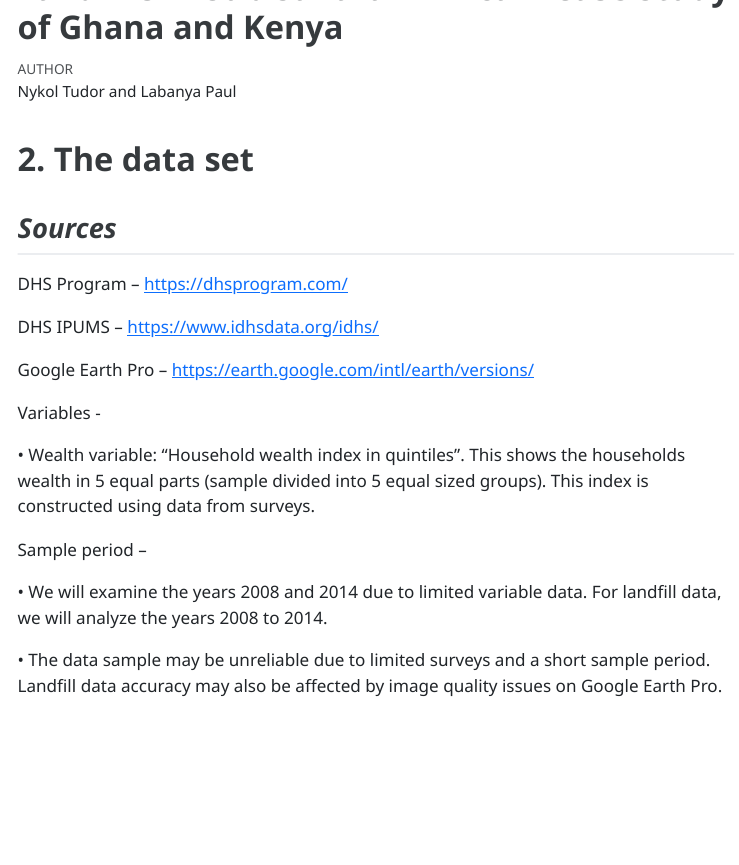
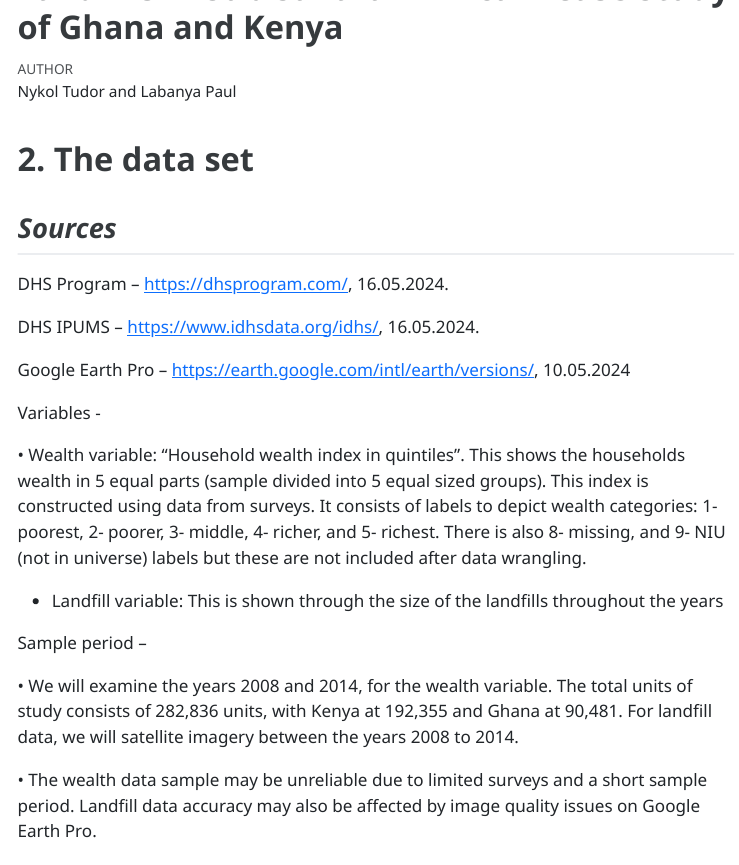
Before and after one commit to labanyapaul/Empirical_Research, a Quarto document (report/Milestone_2.qmd): the page in a window 1100 px wide, from its top. The pictures show the output file report/Milestone_2.html that the author committed with the source, opened offline; menus at the side of the page are left out; long lines of code are wrapped.

Commit message:
:memo: Updating milestone 2 V2.

```diff
--- a/report/Milestone_2.qmd
+++ b/report/Milestone_2.qmd
@@ -14,23 +14,27 @@ biliography: bibliography.bib
 
 ## *Sources*
 
-DHS Program – <https://dhsprogram.com/>
+DHS Program – <https://dhsprogram.com/>, 16.05.2024.
 
-DHS IPUMS – <https://www.idhsdata.org/idhs/>
+DHS IPUMS – <https://www.idhsdata.org/idhs/>, 16.05.2024.
 
-Google Earth Pro – <https://earth.google.com/intl/earth/versions/>
+Google Earth Pro – <https://earth.google.com/intl/earth/versions/>, 10.05.2024
 
 Variables -
 
-• Wealth variable: “Household wealth index in quintiles”. This shows the households wealth in 5 equal parts (sample divided into 5 equal sized groups). This index is constructed using data from surveys.
+• Wealth variable: “Household wealth index in quintiles”. This shows the households wealth in 5 equal parts (sample divided into 5 equal sized groups). This index is constructed using data from surveys. It consists of labels to depict wealth categories: 1- poorest, 2- poorer, 3- middle, 4- richer, and 5- richest. There is also 8- missing, and 9- NIU (not in universe) labels but these are not included after data wrangling.
+
+* Landfill variable: This is shown through the size of the landfills throughout the years
 
 Sample period –
 
-• We will examine the years 2008 and 2014 due to limited variable data. For landfill data, we will analyze the years 2008 to 2014.
+• We will examine the years 2008 and 2014, for the wealth variable. The total units of study consists of 282,836 units, with Kenya at 192,355 and Ghana at 90,481. For landfill data, we will satellite imagery between the years 2008 to 2014.
 
-• The data sample may be unreliable due to limited surveys and a short sample period. Landfill data accuracy may also be affected by image quality issues on Google Earth Pro.
+• The wealth data sample may be unreliable due to limited surveys and a short sample period. Landfill data accuracy may also be affected by image quality issues on Google Earth Pro.
 
 ## *Table 1.*
+
+
 
 ## *Descriptive statistics*
 
```
Also changed, not shown: report/Milestone_2.html, 2 other files.
